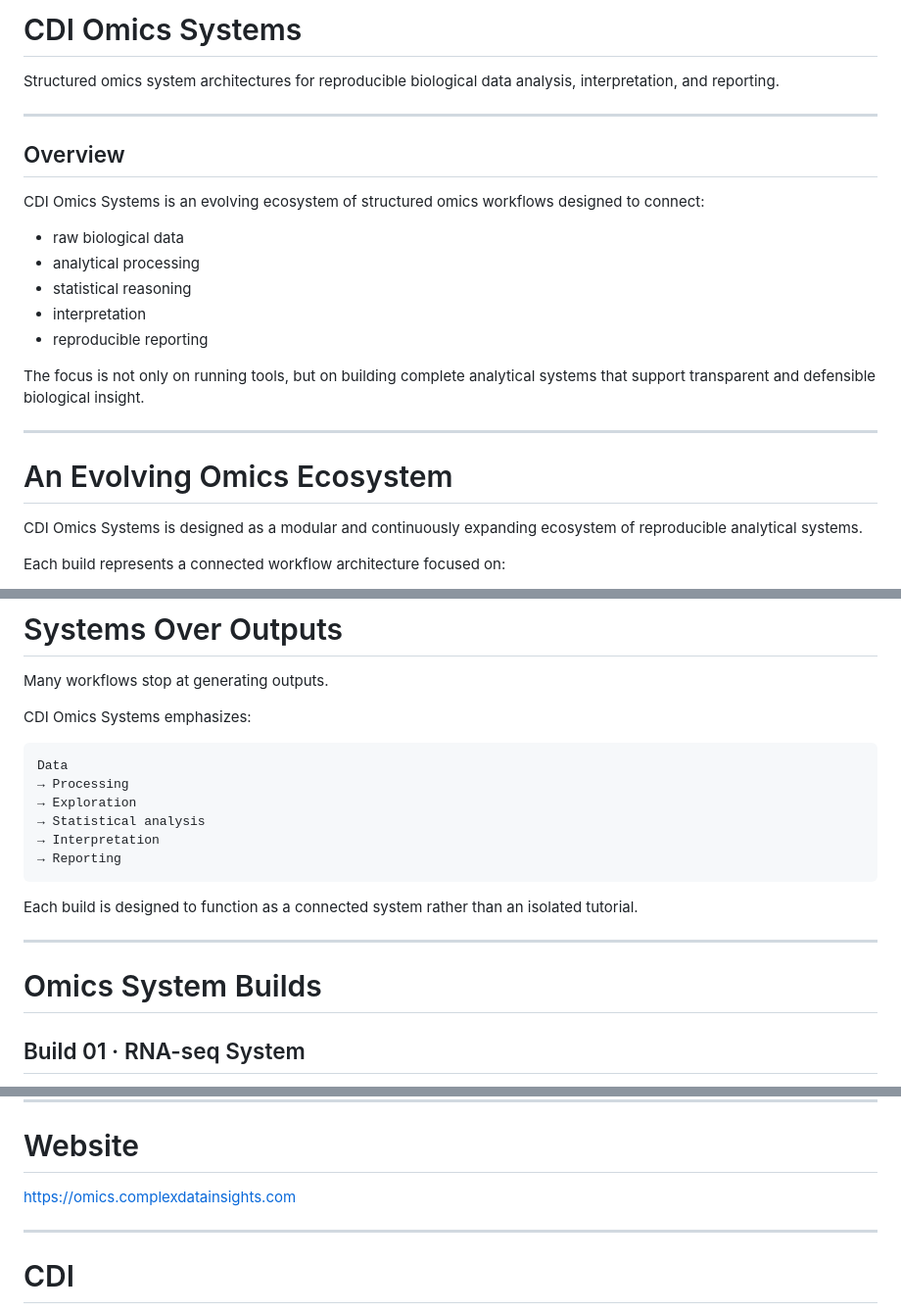
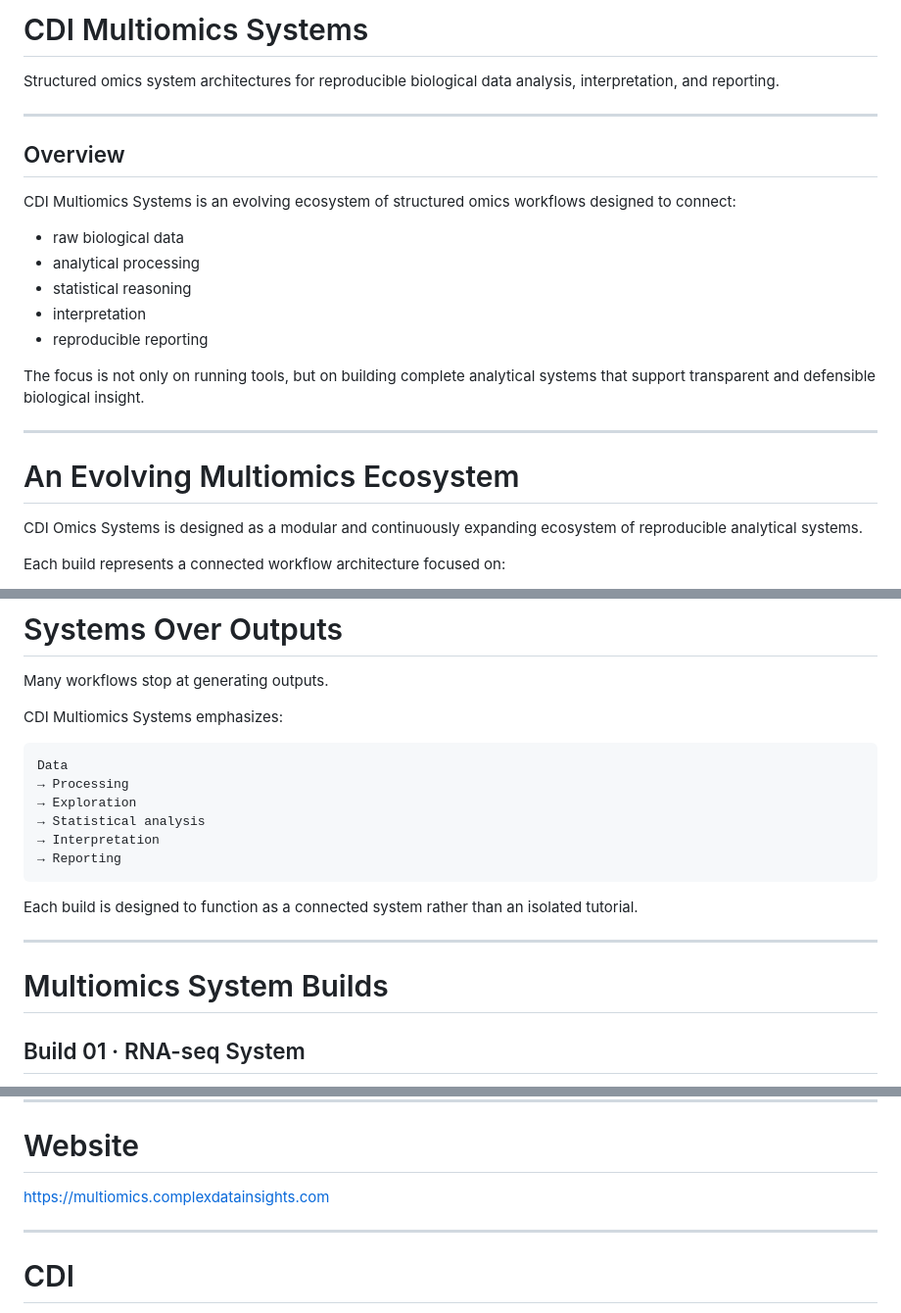
Before and after one commit to tmbuza/cdi-omics-systems, a Markdown page: README.md, 3 parts joined by grey strips. Shown at 98% size. GitHub-like rendering.

Commit message:
Rename project to 'CDI Multiomics Systems'
Updated the project name from 'CDI Omics Systems' to 'CDI Multiomics Systems' throughout the README file.

````diff
--- a/README.md
+++ b/README.md
@@ -1,4 +1,4 @@
-# CDI Omics Systems
+# CDI Multiomics Systems
 
 Structured omics system architectures for reproducible biological data analysis, interpretation, and reporting.
 
@@ -6,7 +6,7 @@ Structured omics system architectures for reproducible biological data analysis,
 
 ## Overview
 
-CDI Omics Systems is an evolving ecosystem of structured omics workflows designed to connect:
+CDI Multiomics Systems is an evolving ecosystem of structured omics workflows designed to connect:
 
 - raw biological data
 - analytical processing
@@ -18,7 +18,7 @@ The focus is not only on running tools, but on building complete analytical syst
 
 ---
 
-# An Evolving Omics Ecosystem
+# An Evolving Multiomics Ecosystem
 
 CDI Omics Systems is designed as a modular and continuously expanding ecosystem of reproducible analytical systems.
 
@@ -37,7 +37,7 @@ Some builds are actively expanding as the ecosystem evolves.
 
 Many workflows stop at generating outputs.
 
-CDI Omics Systems emphasizes:
+CDI Multiomics Systems emphasizes:
 
 ```text
 Data
@@ -52,7 +52,7 @@ Each build is designed to function as a connected system rather than an isolated
 
 ---
 
-# Omics System Builds
+# Multiomics System Builds
 
 ## Build 01 · RNA-seq System
 
@@ -192,7 +192,7 @@ Depending on the build, workflows may integrate:
 
 # Website
 
-https://omics.complexdatainsights.com
+https://multiomics.complexdatainsights.com
 
 ---
 
````
